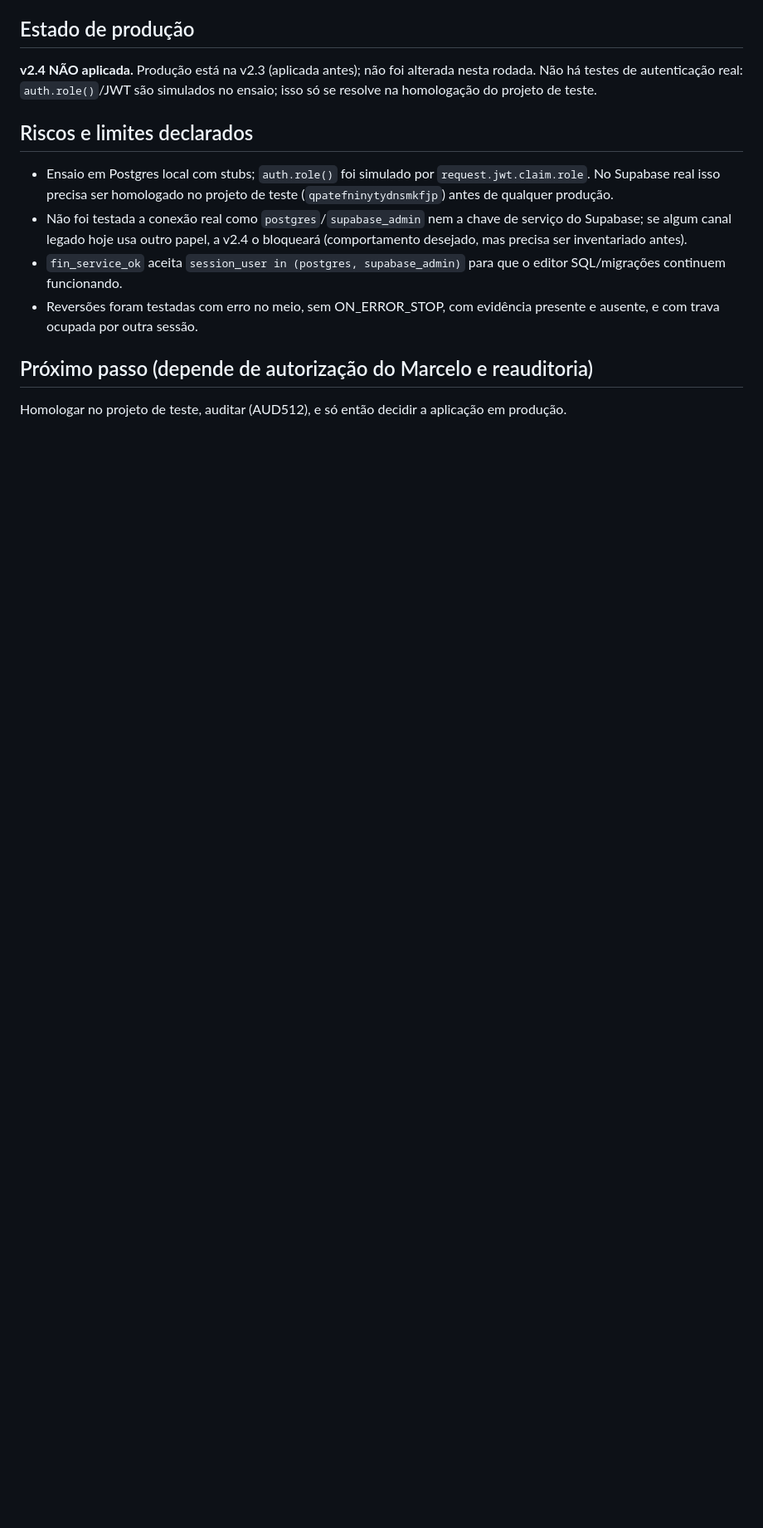
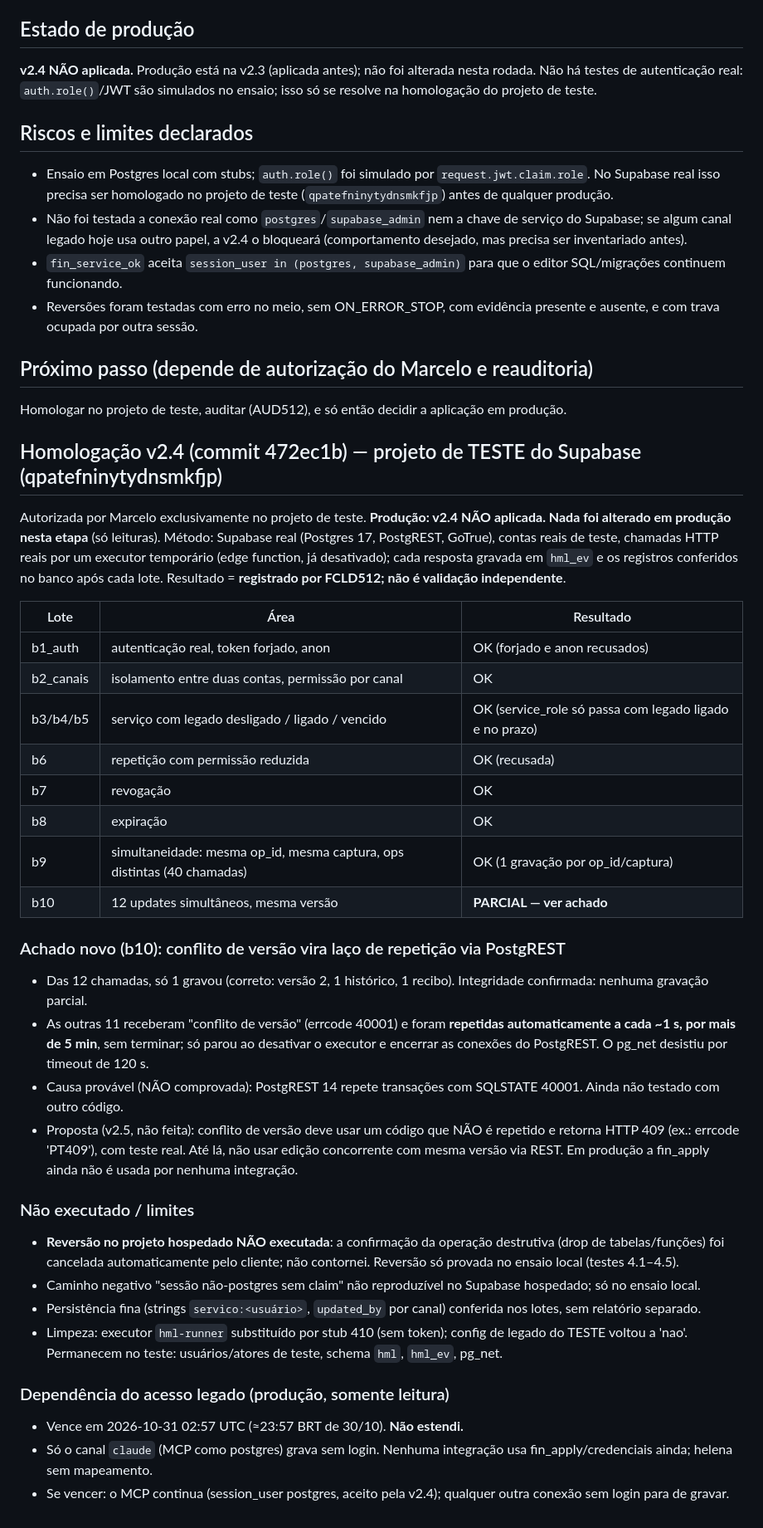
Before and after one commit to NUCLEO51/nucleo, a Markdown page: docs/fin/FIN-APPLY-V2_4-PLANO.md, the part around the change. Shown at 83% size. Rendered like a GitHub page; blank space fills up the shorter version.

Commit message:
docs: homologação v2.4 no projeto de teste (evidências, achado do laço 40001, limites)
Co-Authored-By: Claude Sonnet 5.5 <noreply@anthropic.com>
Claude-Session: https://claude.ai/code/session_01WHapPesdhKB3NRjkXHaBnf

```diff
--- a/docs/fin/FIN-APPLY-V2_4-PLANO.md
+++ b/docs/fin/FIN-APPLY-V2_4-PLANO.md
@@ -38,3 +38,35 @@ Duas consultas de leitura em `fin_records` (obrigatórios por tipo e tipos de to
 
 ## Próximo passo (depende de autorização do Marcelo e reauditoria)
 Homologar no projeto de teste, auditar (AUD512), e só então decidir a aplicação em produção.
+
+## Homologação v2.4 (commit 472ec1b) — projeto de TESTE do Supabase (qpatefninytydnsmkfjp)
+Autorizada por Marcelo exclusivamente no projeto de teste. **Produção: v2.4 NÃO aplicada. Nada foi alterado em produção nesta etapa** (só leituras).
+Método: Supabase real (Postgres 17, PostgREST, GoTrue), contas reais de teste, chamadas HTTP reais por um executor temporário (edge function, já desativado); cada resposta gravada em `hml_ev` e os registros conferidos no banco após cada lote. Resultado = **registrado por FCLD512; não é validação independente**.
+
+| Lote | Área | Resultado |
+|---|---|---|
+| b1_auth | autenticação real, token forjado, anon | OK (forjado e anon recusados) |
+| b2_canais | isolamento entre duas contas, permissão por canal | OK |
+| b3/b4/b5 | serviço com legado desligado / ligado / vencido | OK (service_role só passa com legado ligado e no prazo) |
+| b6 | repetição com permissão reduzida | OK (recusada) |
+| b7 | revogação | OK |
+| b8 | expiração | OK |
+| b9 | simultaneidade: mesma op_id, mesma captura, ops distintas (40 chamadas) | OK (1 gravação por op_id/captura) |
+| b10 | 12 updates simultâneos, mesma versão | **PARCIAL — ver achado** |
+
+### Achado novo (b10): conflito de versão vira laço de repetição via PostgREST
+- Das 12 chamadas, só 1 gravou (correto: versão 2, 1 histórico, 1 recibo). Integridade confirmada: nenhuma gravação parcial.
+- As outras 11 receberam "conflito de versão" (errcode 40001) e foram **repetidas automaticamente a cada ~1 s, por mais de 5 min**, sem terminar; só parou ao desativar o executor e encerrar as conexões do PostgREST. O pg_net desistiu por timeout de 120 s.
+- Causa provável (NÃO comprovada): PostgREST 14 repete transações com SQLSTATE 40001. Ainda não testado com outro código.
+- Proposta (v2.5, não feita): conflito de versão deve usar um código que NÃO é repetido e retorna HTTP 409 (ex.: errcode 'PT409'), com teste real. Até lá, não usar edição concorrente com mesma versão via REST. Em produção a fin_apply ainda não é usada por nenhuma integração.
+
+### Não executado / limites
+- **Reversão no projeto hospedado NÃO executada**: a confirmação da operação destrutiva (drop de tabelas/funções) foi cancelada automaticamente pelo cliente; não contornei. Reversão só provada no ensaio local (testes 4.1–4.5).
+- Caminho negativo "sessão não-postgres sem claim" não reproduzível no Supabase hospedado; só no ensaio local.
+- Persistência fina (strings `servico:<usuário>`, `updated_by` por canal) conferida nos lotes, sem relatório separado.
+- Limpeza: executor `hml-runner` substituído por stub 410 (sem token); config de legado do TESTE voltou a 'nao'. Permanecem no teste: usuários/atores de teste, schema `hml`, `hml_ev`, pg_net.
+
+### Dependência do acesso legado (produção, somente leitura)
+- Vence em 2026-10-31 02:57 UTC (≈23:57 BRT de 30/10). **Não estendi.**
+- Só o canal `claude` (MCP como postgres) grava sem login. Nenhuma integração usa fin_apply/credenciais ainda; helena sem mapeamento.
+- Se vencer: o MCP continua (session_user postgres, aceito pela v2.4); qualquer outra conexão sem login para de gravar.
```
